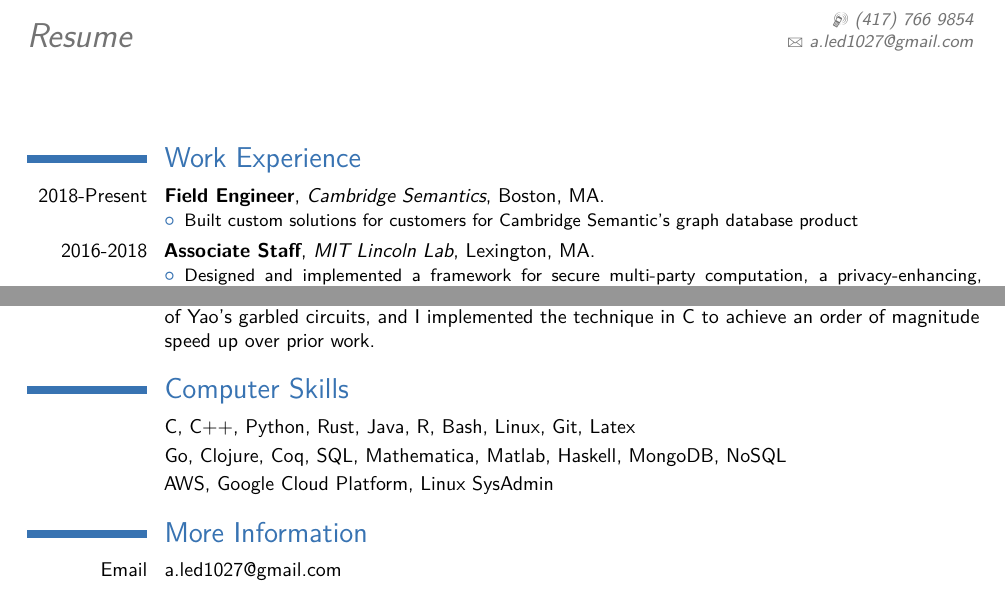
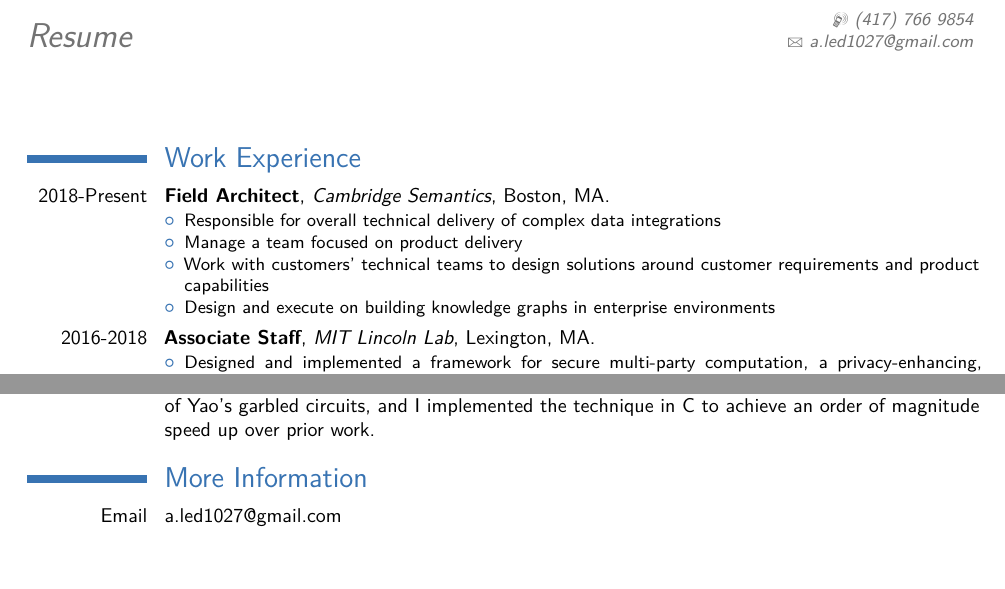
Before and after one commit to aled1027/resume_cv, a LaTeX CV (alex_ledger_resume.tex): two parts of the page, joined at a grey line, cut so that both start at the same text, the shorter picture padded with empty space. Compiled offline with pdfLaTeX.

Commit message:
first round of changes for csi

```diff
--- a/alex_ledger_resume.tex
+++ b/alex_ledger_resume.tex
@@ -58,9 +58,12 @@
 
 \section{Work Experience}
 
-\cventry{2018-Present}{Field Engineer}{Cambridge Semantics}{Boston, MA}{}{
+\cventry{2018-Present}{Field Architect}{Cambridge Semantics}{Boston, MA}{}{
     \begin{itemize}
-        \item Built custom solutions for customers for Cambridge Semantic’s graph database product
+        \item Responsible for overall technical delivery of complex data integrations
+        \item Manage a team focused on product delivery
+        \item Work with customers' technical teams to design solutions around customer requirements and product capabilities
+        \item Design and execute on building knowledge graphs in enterprise environments
     \end{itemize}
 }
 
@@ -153,10 +156,11 @@
 %% \cvlistitem{``Implementing Component-Based Garbled Circuits,'' Undergraduate thesis,
 %%   Reed College, advised by Adam Groce, 2016.}
 
-\section{Computer Skills}
-\cvitem{}{C, C++, Python, Rust, Java, R, Bash, Linux, Git, Latex}
-\cvitem{}{Go, Clojure, Coq, SQL, Mathematica, Matlab, Haskell, MongoDB, NoSQL}
-\cvitem{}{AWS, Google Cloud Platform, Linux SysAdmin}
+% TODO: commenting out for CSI
+%\section{Computer Skills}
+%\cvitem{}{C, C++, Python, Rust, Java, R, Bash, Linux, Git, Latex}
+%\cvitem{}{Go, Clojure, Coq, SQL, Mathematica, Matlab, Haskell, MongoDB, NoSQL}
+%\cvitem{}{AWS, Google Cloud Platform, Linux SysAdmin}
 
 %% \section{Coursework}
 %% \cvlistdoubleitem{Computer Systems}{Cryptography}
```
Also changed, not shown: alex_ledger_resume.pdf.
